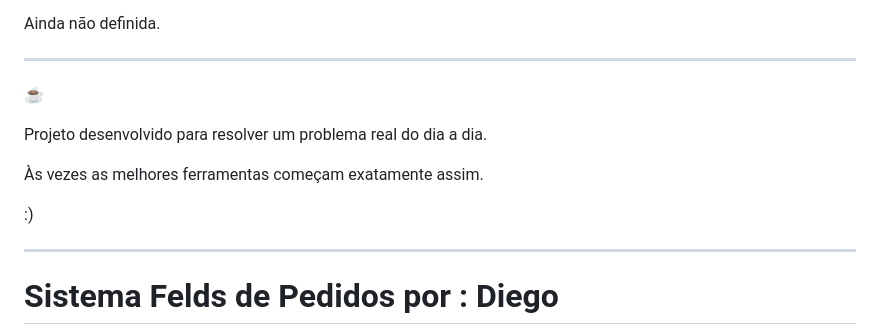
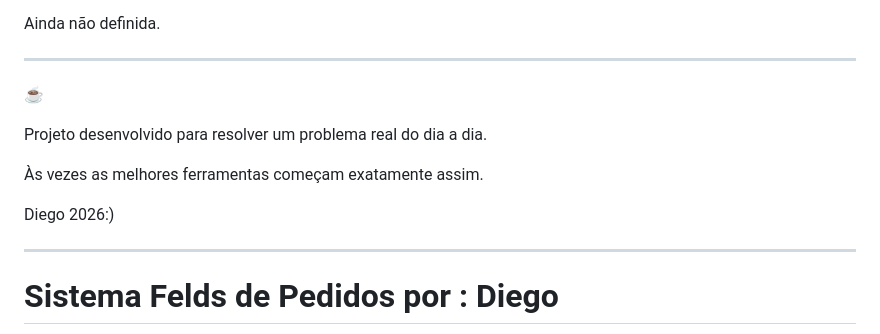
Before and after one commit to Dijj-pixel/dih0felds, a Markdown page: README.md, the part around one of its changes. Rendered like a GitHub page.

```diff
--- a/README.md
+++ b/README.md
@@ -152,7 +153,7 @@ Projeto desenvolvido para resolver um problema real do dia a dia.
 
 Às vezes as melhores ferramentas começam exatamente assim.
 
-:)
+Diego 2026:)
 
 ---
 # Sistema Felds de Pedidos por : Diego
```
Also changed, not shown: other parts of README.md (+12 -11 lines).
